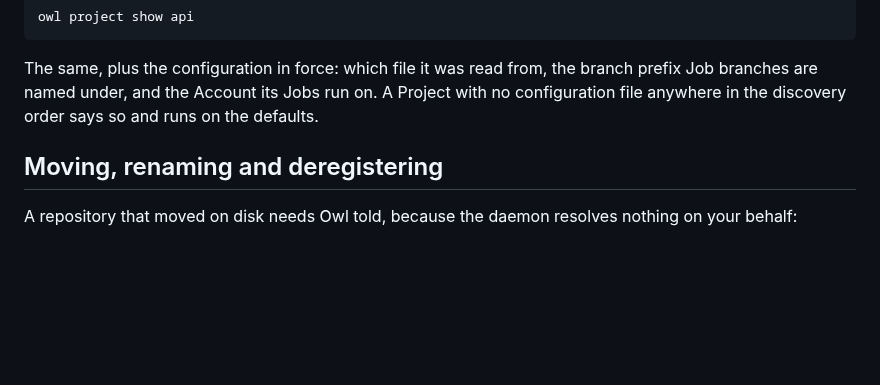
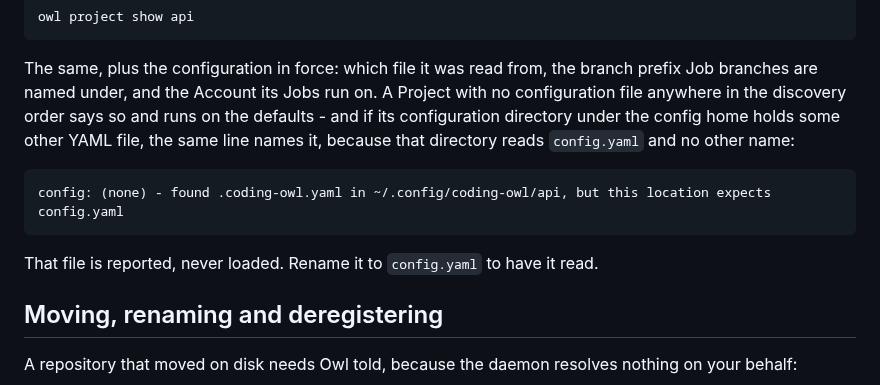
Before and after one commit to vojtechmares/coding-owl, a Markdown page: docs/guide/projects-and-accounts.md, the part around the change. GitHub-like rendering; blank space fills up the shorter version.

````diff
--- a/docs/guide/projects-and-accounts.md
+++ b/docs/guide/projects-and-accounts.md
@@ -44,7 +44,16 @@ owl project show api
 The same, plus the configuration in force: which file it was read from, the
 branch prefix Job branches are named under, and the Account its Jobs run on. A
 Project with no configuration file anywhere in the discovery order says so and
-runs on the defaults.
+runs on the defaults - and if its configuration directory under the config
+home holds some other YAML file, the same line names it, because that
+directory reads `config.yaml` and no other name:
+
+```
+config: (none) - found .coding-owl.yaml in ~/.config/coding-owl/api, but this location expects config.yaml
+```
+
+That file is reported, never loaded. Rename it to `config.yaml` to have it
+read.
 
 ## Moving, renaming and deregistering
 
````
Also changed, not shown: CHANGELOG.md (+10 -0 lines).
